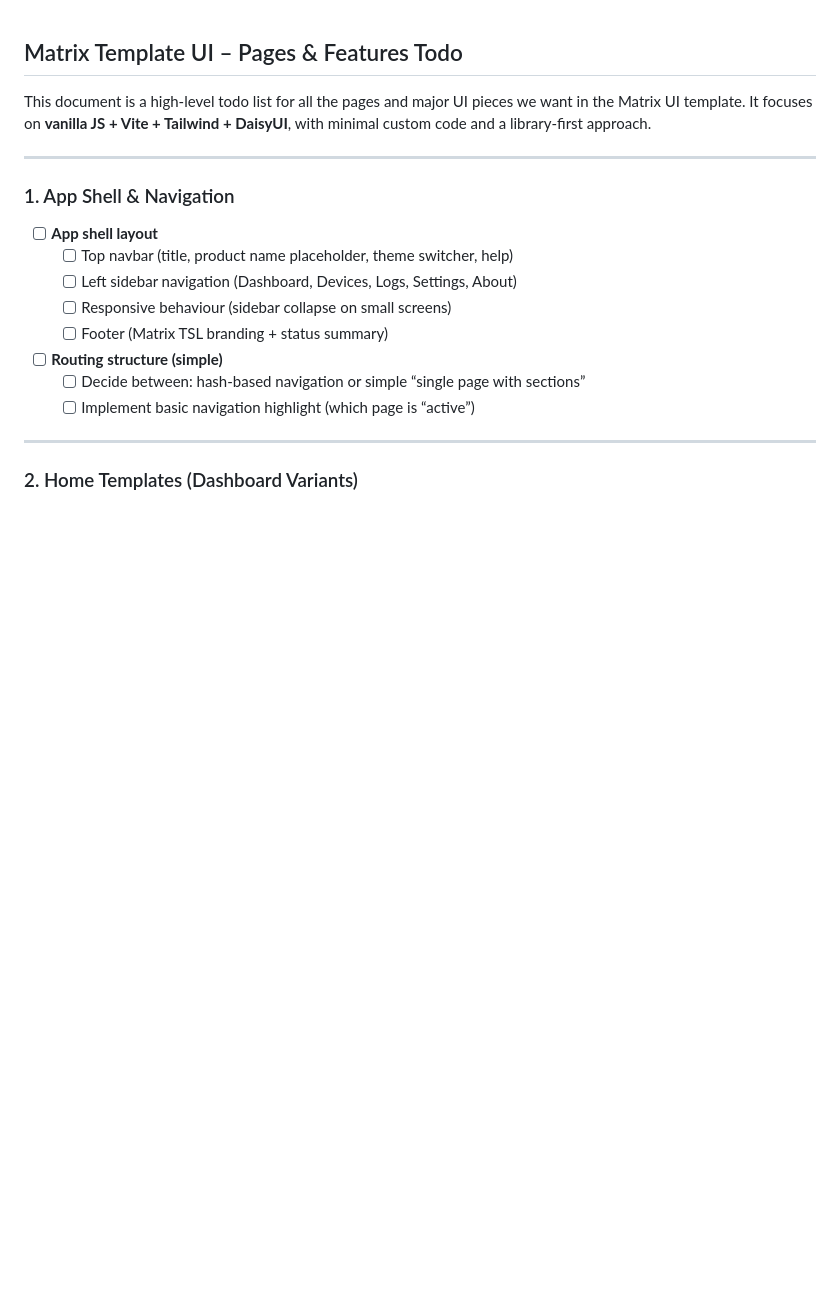
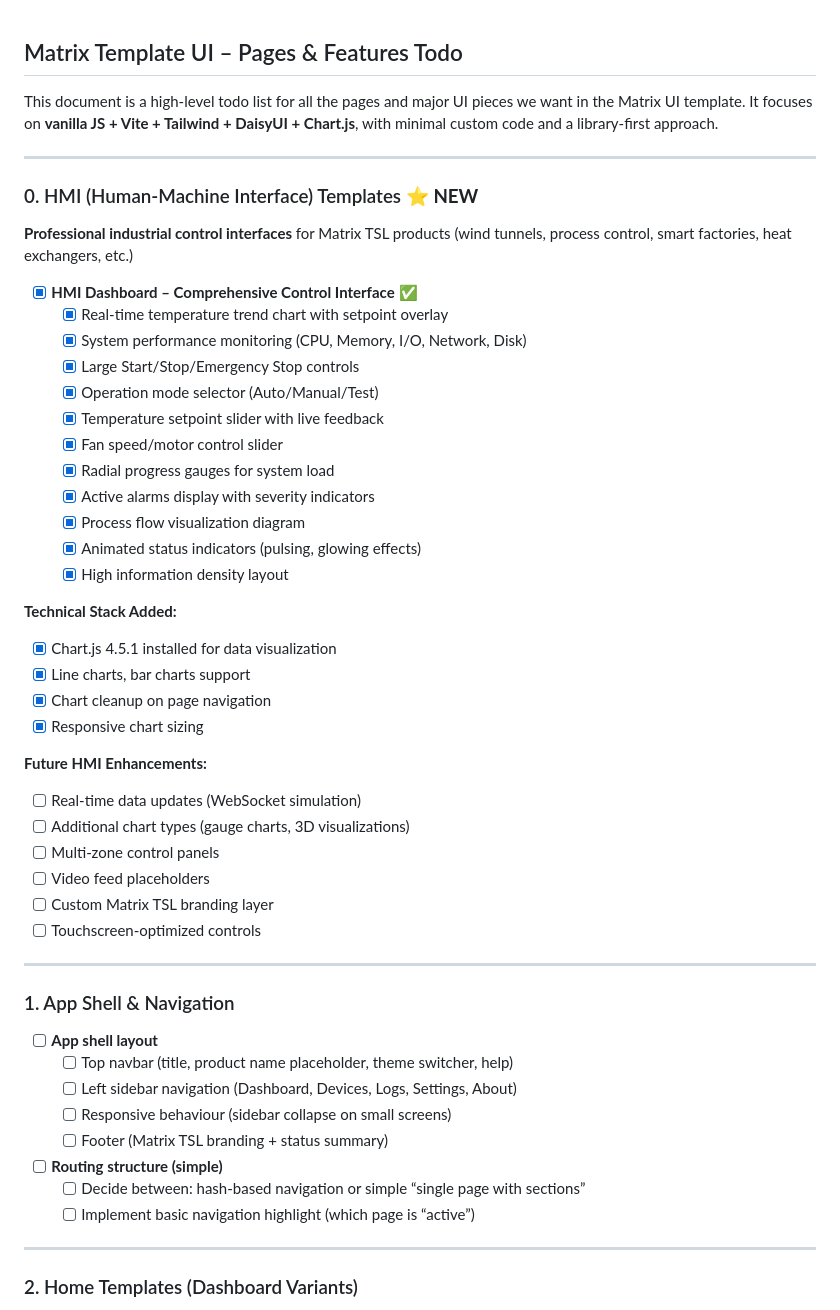
Before and after one commit to hadefuwa/Matrix-Template-App, a Markdown page: docs/Matrix-Template-UI-Pages-Todo.md, the part around the change. GitHub-like rendering; blank space fills up the shorter version.

Commit message:
Update documentation with completed HMI Dashboard features

```diff
--- a/docs/Matrix-Template-UI-Pages-Todo.md
+++ b/docs/Matrix-Template-UI-Pages-Todo.md
@@ -1,6 +1,39 @@
 ## Matrix Template UI – Pages & Features Todo
 
-This document is a high-level todo list for all the pages and major UI pieces we want in the Matrix UI template. It focuses on **vanilla JS + Vite + Tailwind + DaisyUI**, with minimal custom code and a library-first approach.
+This document is a high-level todo list for all the pages and major UI pieces we want in the Matrix UI template. It focuses on **vanilla JS + Vite + Tailwind + DaisyUI + Chart.js**, with minimal custom code and a library-first approach.
+
+---
+
+### 0. HMI (Human-Machine Interface) Templates ⭐ **NEW**
+
+**Professional industrial control interfaces** for Matrix TSL products (wind tunnels, process control, smart factories, heat exchangers, etc.)
+
+- [x] **HMI Dashboard – Comprehensive Control Interface** ✅
+  - [x] Real-time temperature trend chart with setpoint overlay
+  - [x] System performance monitoring (CPU, Memory, I/O, Network, Disk)
+  - [x] Large Start/Stop/Emergency Stop controls
+  - [x] Operation mode selector (Auto/Manual/Test)
+  - [x] Temperature setpoint slider with live feedback
+  - [x] Fan speed/motor control slider
+  - [x] Radial progress gauges for system load
+  - [x] Active alarms display with severity indicators
+  - [x] Process flow visualization diagram
+  - [x] Animated status indicators (pulsing, glowing effects)
+  - [x] High information density layout
+
+**Technical Stack Added:**
+- [x] Chart.js 4.5.1 installed for data visualization
+- [x] Line charts, bar charts support
+- [x] Chart cleanup on page navigation
+- [x] Responsive chart sizing
+
+**Future HMI Enhancements:**
+- [ ] Real-time data updates (WebSocket simulation)
+- [ ] Additional chart types (gauge charts, 3D visualizations)
+- [ ] Multi-zone control panels
+- [ ] Video feed placeholders
+- [ ] Custom Matrix TSL branding layer
+- [ ] Touchscreen-optimized controls
 
 ---
 
```
